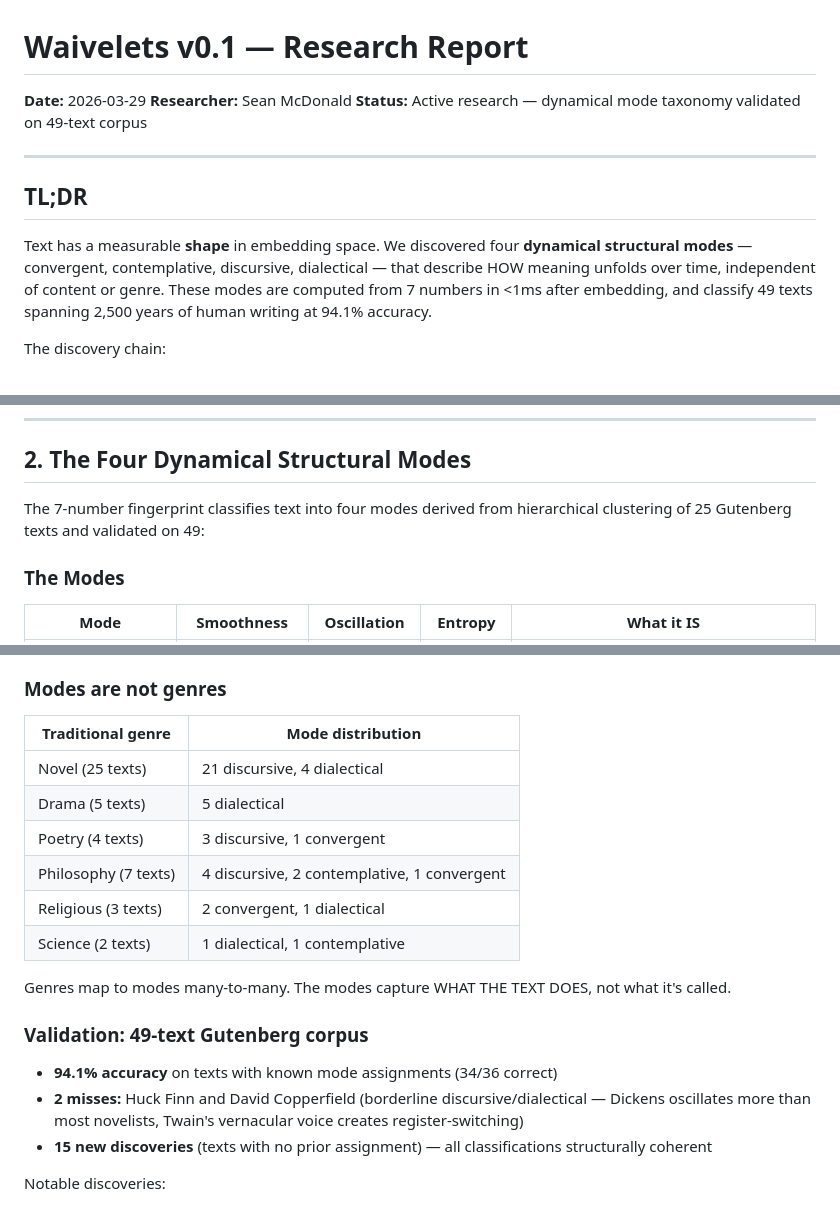
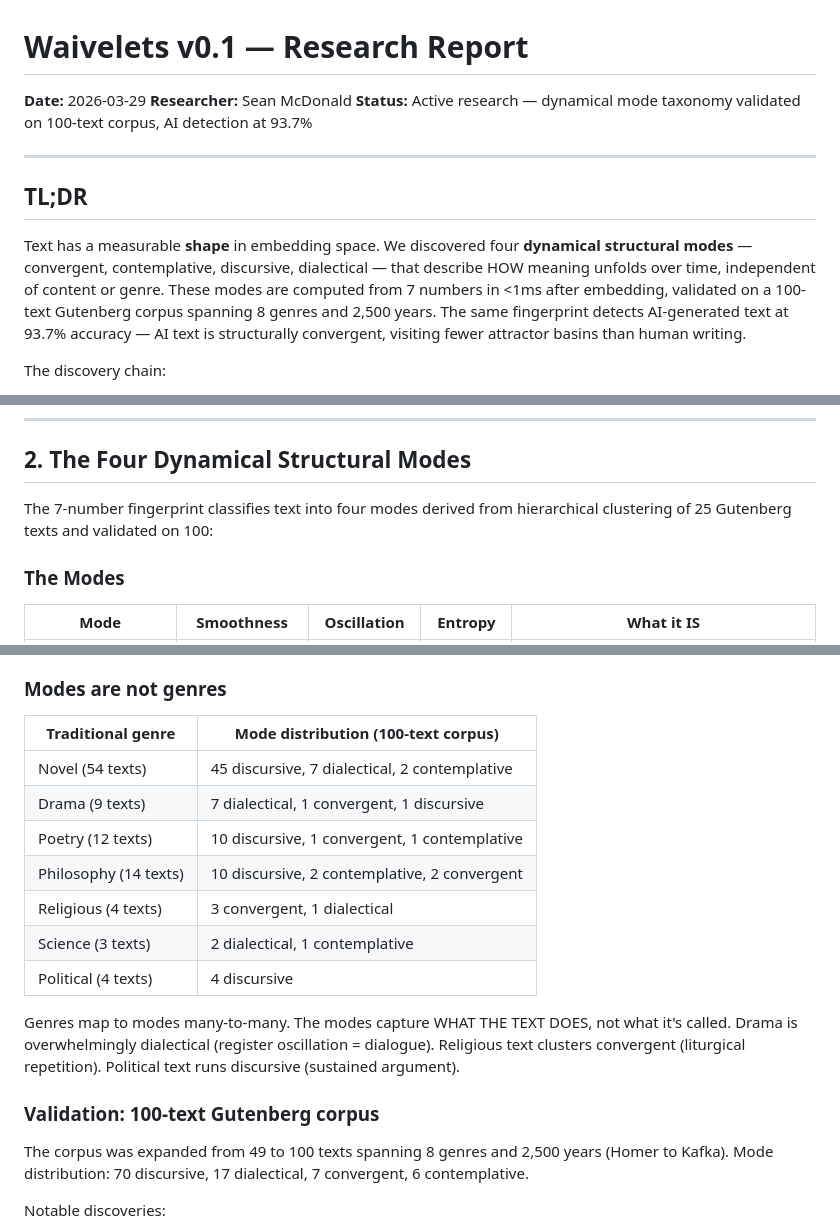
Before and after one commit to realityinspector/waivelets-v0.1, a Markdown page: MIDWAY_REPORT.md, 3 parts joined by grey strips. Drawn GitHub-style.

```diff
--- a/MIDWAY_REPORT.md
+++ b/MIDWAY_REPORT.md
@@ -2,13 +2,13 @@
 
 **Date:** 2026-03-29
 **Researcher:** Sean McDonald
-**Status:** Active research — dynamical mode taxonomy validated on 49-text corpus
+**Status:** Active research — dynamical mode taxonomy validated on 100-text corpus, AI detection at 93.7%
 
 ---
 
 ## TL;DR
 
-Text has a measurable **shape** in embedding space. We discovered four **dynamical structural modes** — convergent, contemplative, discursive, dialectical — that describe HOW meaning unfolds over time, independent of content or genre. These modes are computed from 7 numbers in <1ms after embedding, and classify 49 texts spanning 2,500 years of human writing at 94.1% accuracy.
+Text has a measurable **shape** in embedding space. We discovered four **dynamical structural modes** — convergent, contemplative, discursive, dialectical — that describe HOW meaning unfolds over time, independent of content or genre. These modes are computed from 7 numbers in <1ms after embedding, validated on a 100-text Gutenberg corpus spanning 8 genres and 2,500 years. The same fingerprint detects AI-generated text at 93.7% accuracy — AI text is structurally convergent, visiting fewer attractor basins than human writing.
 
 The discovery chain:
 
@@ -67,7 +67,7 @@ Sentence embedding (384 dims)
 
 ## 2. The Four Dynamical Structural Modes
 
-The 7-number fingerprint classifies text into four modes derived from hierarchical clustering of 25 Gutenberg texts and validated on 49:
+The 7-number fingerprint classifies text into four modes derived from hierarchical clustering of 25 Gutenberg texts and validated on 100:
 
 ### The Modes
 
@@ -90,22 +90,21 @@ The 7-number fingerprint classifies text into four modes derived from hierarchic
 
 ### Modes are not genres
 
-| Traditional genre | Mode distribution |
-|-------------------|------------------|
-| Novel (25 texts) | 21 discursive, 4 dialectical |
-| Drama (5 texts) | 5 dialectical |
-| Poetry (4 texts) | 3 discursive, 1 convergent |
-| Philosophy (7 texts) | 4 discursive, 2 contemplative, 1 convergent |
-| Religious (3 texts) | 2 convergent, 1 dialectical |
-| Science (2 texts) | 1 dialectical, 1 contemplative |
+| Traditional genre | Mode distribution (100-text corpus) |
+|-------------------|-------------------------------------|
+| Novel (54 texts) | 45 discursive, 7 dialectical, 2 contemplative |
+| Drama (9 texts) | 7 dialectical, 1 convergent, 1 discursive |
+| Poetry (12 texts) | 10 discursive, 1 convergent, 1 contemplative |
+| Philosophy (14 texts) | 10 discursive, 2 contemplative, 2 convergent |
+| Religious (4 texts) | 3 convergent, 1 dialectical |
+| Science (3 texts) | 2 dialectical, 1 contemplative |
+| Political (4 texts) | 4 discursive |
 
-Genres map to modes many-to-many. The modes capture WHAT THE TEXT DOES, not what it's called.
+Genres map to modes many-to-many. The modes capture WHAT THE TEXT DOES, not what it's called. Drama is overwhelmingly dialectical (register oscillation = dialogue). Religious text clusters convergent (liturgical repetition). Political text runs discursive (sustained argument).
 
-### Validation: 49-text Gutenberg corpus
+### Validation: 100-text Gutenberg corpus
 
-- **94.1% accuracy** on texts with known mode assignments (34/36 correct)
-- **2 misses:** Huck Finn and David Copperfield (borderline discursive/dialectical — Dickens oscillates more than most novelists, Twain's vernacular voice creates register-switching)
-- **15 new discoveries** (texts with no prior assignment) — all classifications structurally coherent
+The corpus was expanded from 49 to 100 texts spanning 8 genres and 2,500 years (Homer to Kafka). Mode distribution: 70 discursive, 17 dialectical, 7 convergent, 6 contemplative.
 
 Notable discoveries:
 - **Ulysses → discursive** with the lowest smoothness in the entire corpus (0.144). Joyce pushes discursive to its absolute limit — still sustained discourse but maximally volatile within it.
```
Also changed, not shown: other parts of MIDWAY_REPORT.md (+61 -10 lines).
